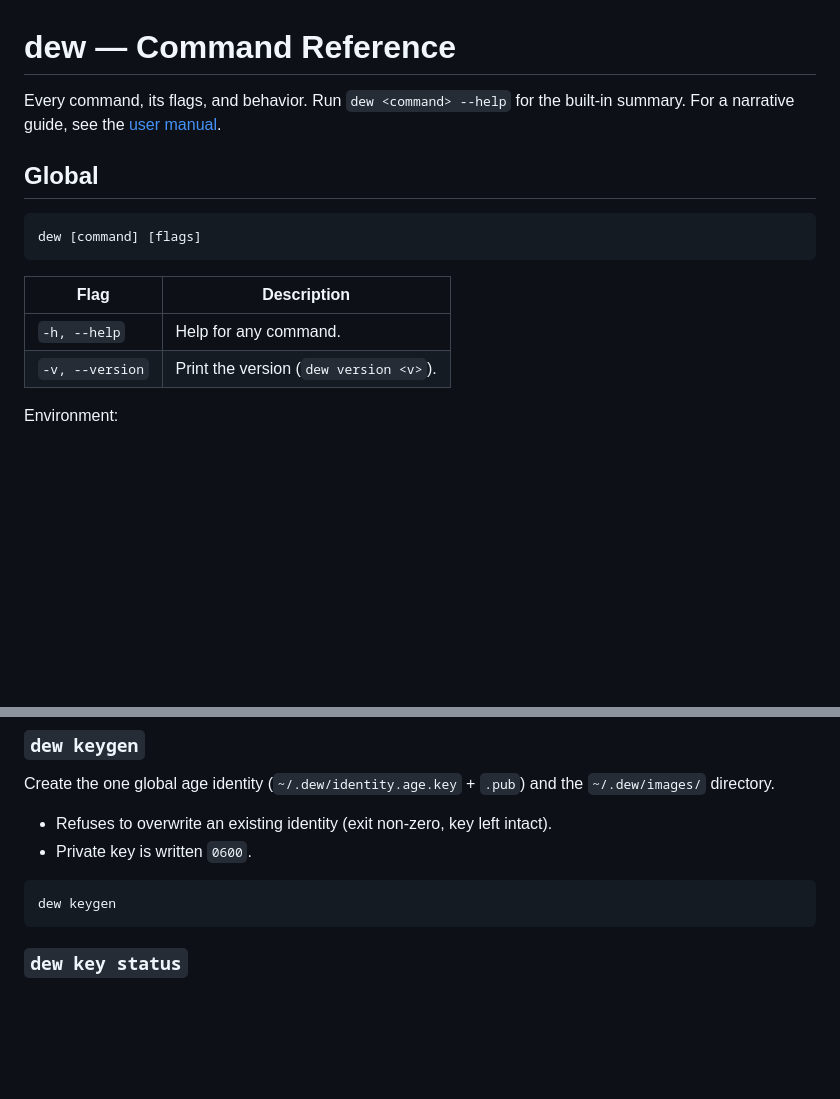
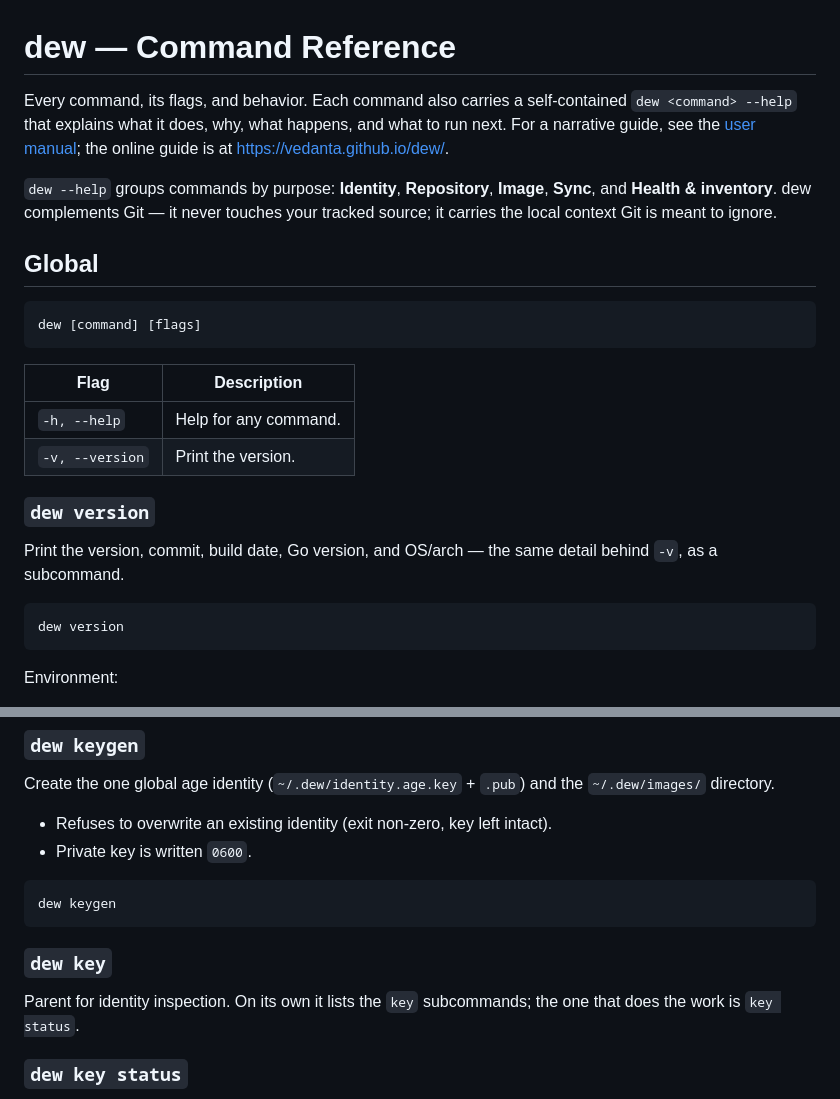
Before and after one commit to vedanta/dew, a Markdown page: docs/COMMANDS.md, 2 parts joined by grey strips. GitHub-like rendering; blank space fills up the shorter version.

Commit message:
docs: align manual + command reference with CLI help v2
Reflect the help v2 rollout (#101) in the prose docs:

- COMMANDS.md: note each command now carries self-contained --help; describe
  the purpose-based grouping in 'dew --help'; reinforce the "complements Git"
  framing; document 'dew version' (subcommand) and the 'dew key' parent, both
  listed in help but previously undocumented; link the online guide.
- USER-MANUAL.md: add a discoverability pointer to per-command --help and the
  grouped 'dew --help', and the "complements Git / never touches tracked
  source" framing.

Docs only — no behavior change. Verified against the built binary; e2e (37/37)
and acceptance (7/7) green.

Co-Authored-By: Claude Opus 4.8 (1M context) <noreply@anthropic.com>

````diff
--- a/docs/COMMANDS.md
+++ b/docs/COMMANDS.md
@@ -1,7 +1,13 @@
 # dew — Command Reference
 
-Every command, its flags, and behavior. Run `dew <command> --help` for the
-built-in summary. For a narrative guide, see the [user manual](USER-MANUAL.md).
+Every command, its flags, and behavior. Each command also carries a
+self-contained `dew <command> --help` that explains what it does, why, what
+happens, and what to run next. For a narrative guide, see the
+[user manual](USER-MANUAL.md); the online guide is at <https://vedanta.github.io/dew/>.
+
+`dew --help` groups commands by purpose: **Identity**, **Repository**,
+**Image**, **Sync**, and **Health & inventory**. dew complements Git — it never
+touches your tracked source; it carries the local context Git is meant to ignore.
 
 ## Global
 
@@ -12,7 +18,14 @@ dew [command] [flags]
 | Flag | Description |
 |---|---|
 | `-h, --help` | Help for any command. |
-| `-v, --version` | Print the version (`dew version <v>`). |
+| `-v, --version` | Print the version. |
+
+### `dew version`
+Print the version, commit, build date, Go version, and OS/arch — the same detail behind `-v`, as a subcommand.
+
+```bash
+dew version
+```
 
 Environment:
 - **`DEW_HOME`** — overrides the dew home directory (default `~/.dew`). Useful for testing or isolating multiple identities.
@@ -32,6 +45,9 @@ Create the one global age identity (`~/.dew/identity.age.key` + `.pub`) and the
 ```bash
 dew keygen
 ```
+
+### `dew key`
+Parent for identity inspection. On its own it lists the `key` subcommands; the one that does the work is `key status`.
 
 ### `dew key status`
 Report whether an identity is present and show its public key (derives the public key from the private key if the `.pub` file is missing).
````
Also changed, not shown: docs/USER-MANUAL.md (+6 -1 lines).
